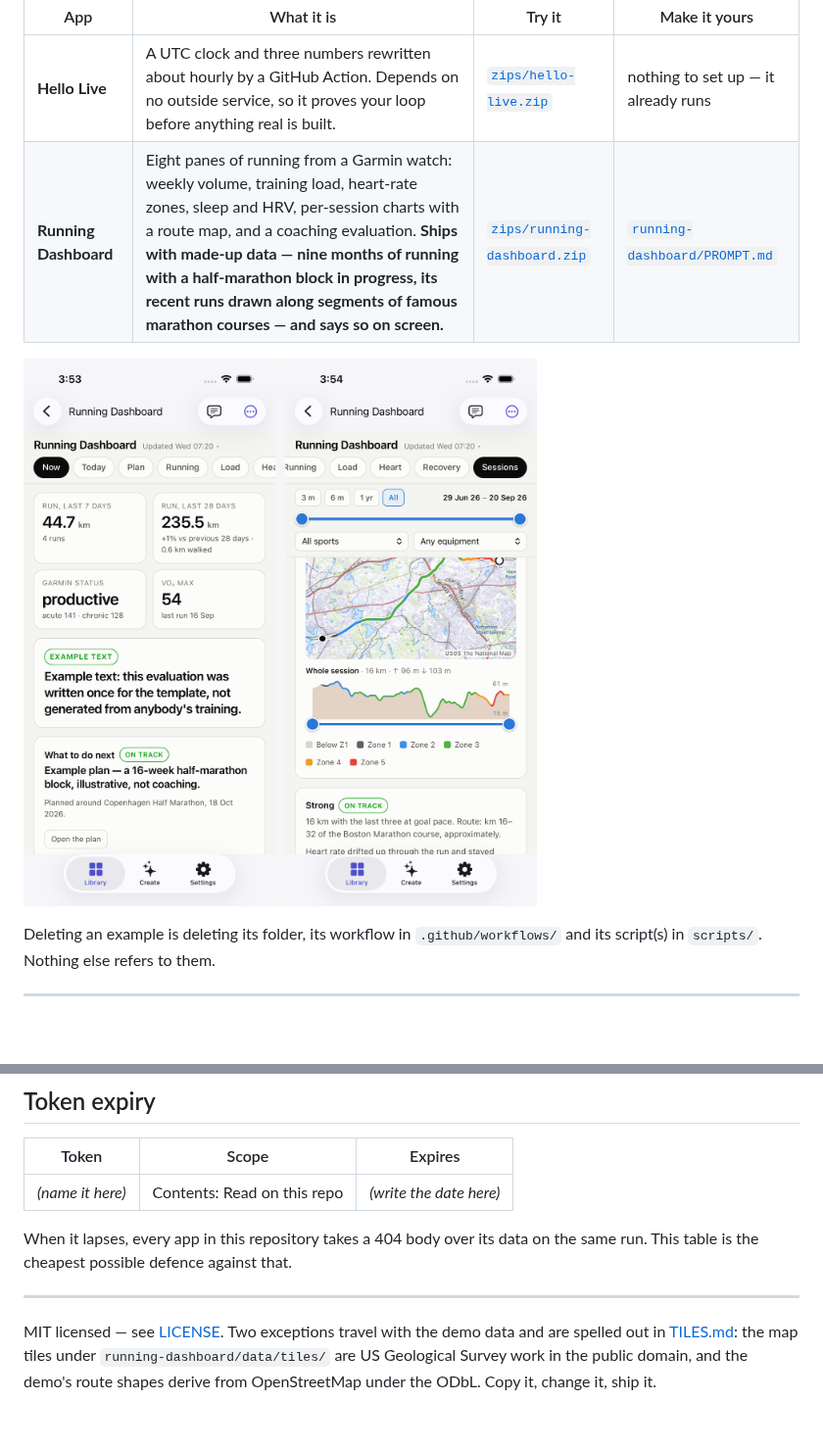
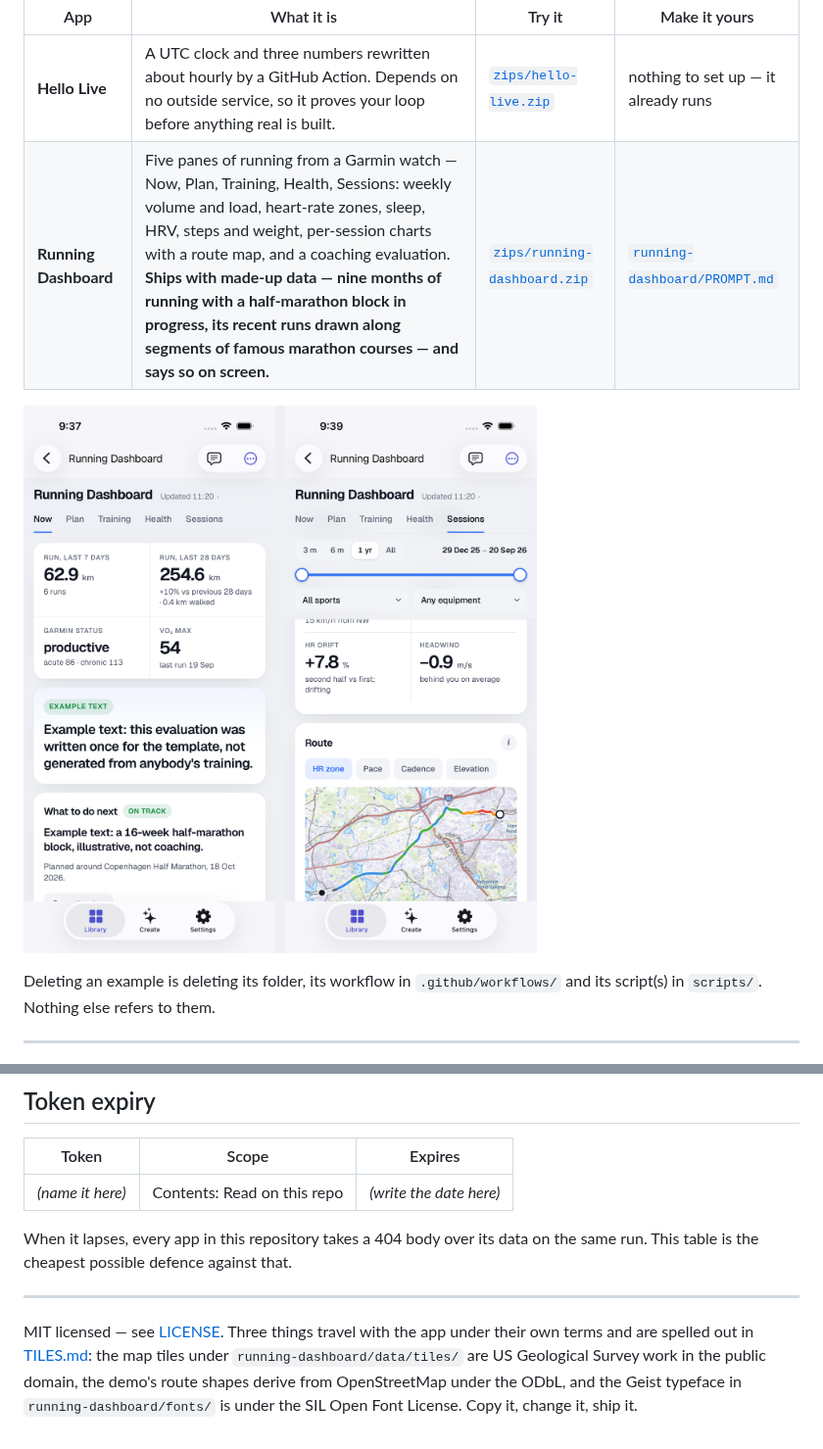
Before and after one commit to mtomasgaard/snuggery-apps-template, a Markdown page: README.md, 2 parts joined by grey strips. Shown at 98% size. GitHub-like rendering; pictures changed too: screenshots/running-dashboard.png; blank space fills up the shorter version.

Commit message:
Running Dashboard: the redesign — five panes, a Health pane, Geist; daily summaries, weigh-ins and VO2 history in the demo

```diff
--- a/README.md
+++ b/README.md
@@ -25,7 +25,7 @@ one, delete both, or ignore them.
 | App | What it is | Try it | Make it yours |
 | --- | --- | --- | --- |
 | **Hello Live** | A UTC clock and three numbers rewritten about hourly by a GitHub Action. Depends on no outside service, so it proves your loop before anything real is built. | [`zips/hello-live.zip`](zips/hello-live.zip) | nothing to set up — it already runs |
-| **Running Dashboard** | Eight panes of running from a Garmin watch: weekly volume, training load, heart-rate zones, sleep and HRV, per-session charts with a route map, and a coaching evaluation. **Ships with made-up data — nine months of running with a half-marathon block in progress, its recent runs drawn along segments of famous marathon courses — and says so on screen.** | [`zips/running-dashboard.zip`](zips/running-dashboard.zip) | [`running-dashboard/PROMPT.md`](running-dashboard/PROMPT.md) |
+| **Running Dashboard** | Five panes of running from a Garmin watch — Now, Plan, Training, Health, Sessions: weekly volume and load, heart-rate zones, sleep, HRV, steps and weight, per-session charts with a route map, and a coaching evaluation. **Ships with made-up data — nine months of running with a half-marathon block in progress, its recent runs drawn along segments of famous marathon courses — and says so on screen.** | [`zips/running-dashboard.zip`](zips/running-dashboard.zip) | [`running-dashboard/PROMPT.md`](running-dashboard/PROMPT.md) |
 
 ![Running Dashboard](screenshots/running-dashboard.png)
 
@@ -274,7 +274,8 @@ the same run. This table is the cheapest possible defence against that.
 
 ---
 
-MIT licensed — see [LICENSE](LICENSE). Two exceptions travel with the demo data and are spelled
-out in [TILES.md](running-dashboard/TILES.md): the map tiles under `running-dashboard/data/tiles/` are US
-Geological Survey work in the public domain, and the demo's route shapes derive from OpenStreetMap
-under the ODbL. Copy it, change it, ship it.
+MIT licensed — see [LICENSE](LICENSE). Three things travel with the app under their own terms and
+are spelled out in [TILES.md](running-dashboard/TILES.md): the map tiles under
+`running-dashboard/data/tiles/` are US Geological Survey work in the public domain, the demo's route
+shapes derive from OpenStreetMap under the ODbL, and the Geist typeface in `running-dashboard/fonts/`
+is under the SIL Open Font License. Copy it, change it, ship it.
```
Also changed, not shown: running-dashboard/PROMPT.md (+1 -1 lines), running-dashboard/TILES.md (+9 -3 lines), 12 other files.
